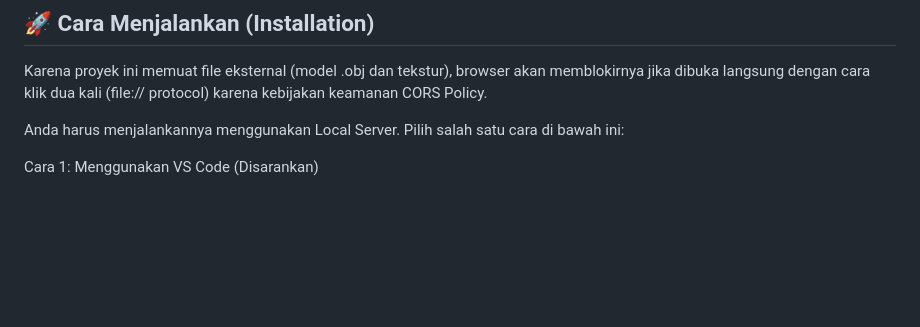
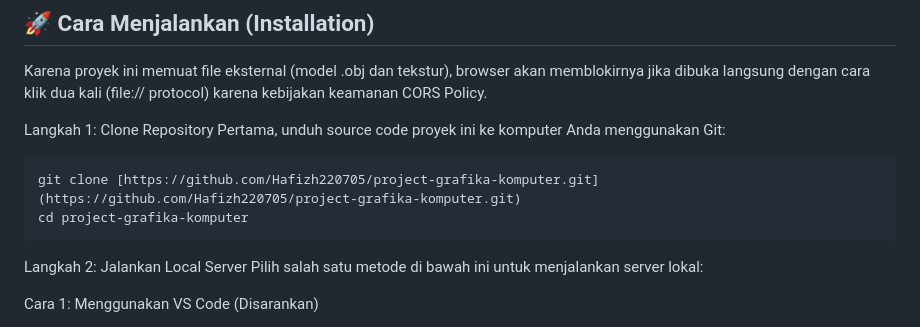
Before and after one commit to Hafizh220705/project-grafika-komputer, a Markdown page: README.md, the part around the change. Drawn GitHub-style; blank space fills up the shorter version.

````diff
--- a/README.md
+++ b/README.md
@@ -69,7 +69,14 @@ Pastikan susunan file Anda seperti berikut agar *path* aset terbaca dengan benar
 ## 🚀 Cara Menjalankan (Installation)
 Karena proyek ini memuat file eksternal (model .obj dan tekstur), browser akan memblokirnya jika dibuka langsung dengan cara klik dua kali (file:// protocol) karena kebijakan keamanan CORS Policy.
 
-Anda harus menjalankannya menggunakan Local Server. Pilih salah satu cara di bawah ini:
+Langkah 1: Clone Repository
+Pertama, unduh source code proyek ini ke komputer Anda menggunakan Git:
+```
+git clone [https://github.com/Hafizh220705/project-grafika-komputer.git](https://github.com/Hafizh220705/project-grafika-komputer.git)
+cd project-grafika-komputer
+```
+Langkah 2: Jalankan Local Server
+Pilih salah satu metode di bawah ini untuk menjalankan server lokal:
 
 Cara 1: Menggunakan VS Code (Disarankan)
 1. Install ekstensi Live Server (by Ritwick Dey) di Visual Studio Code.
````
